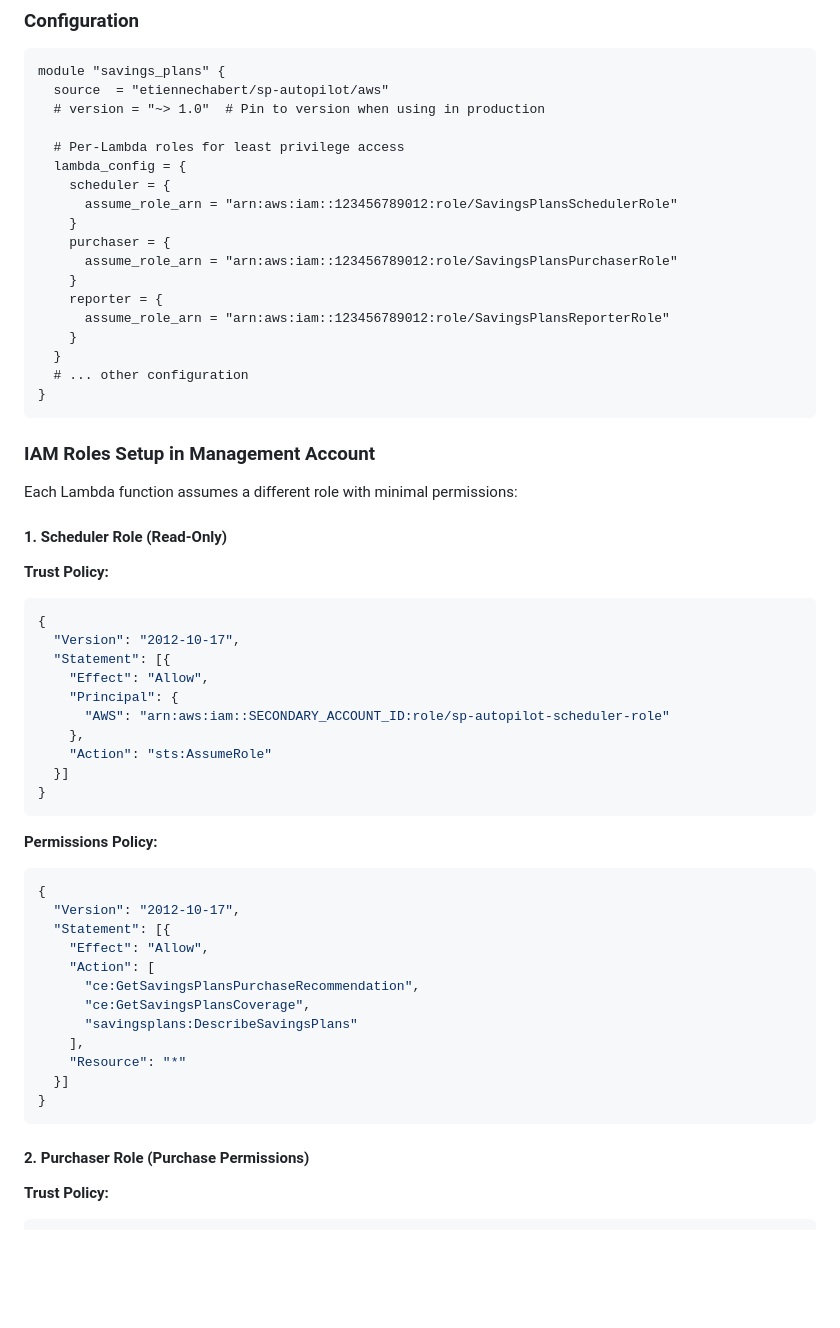
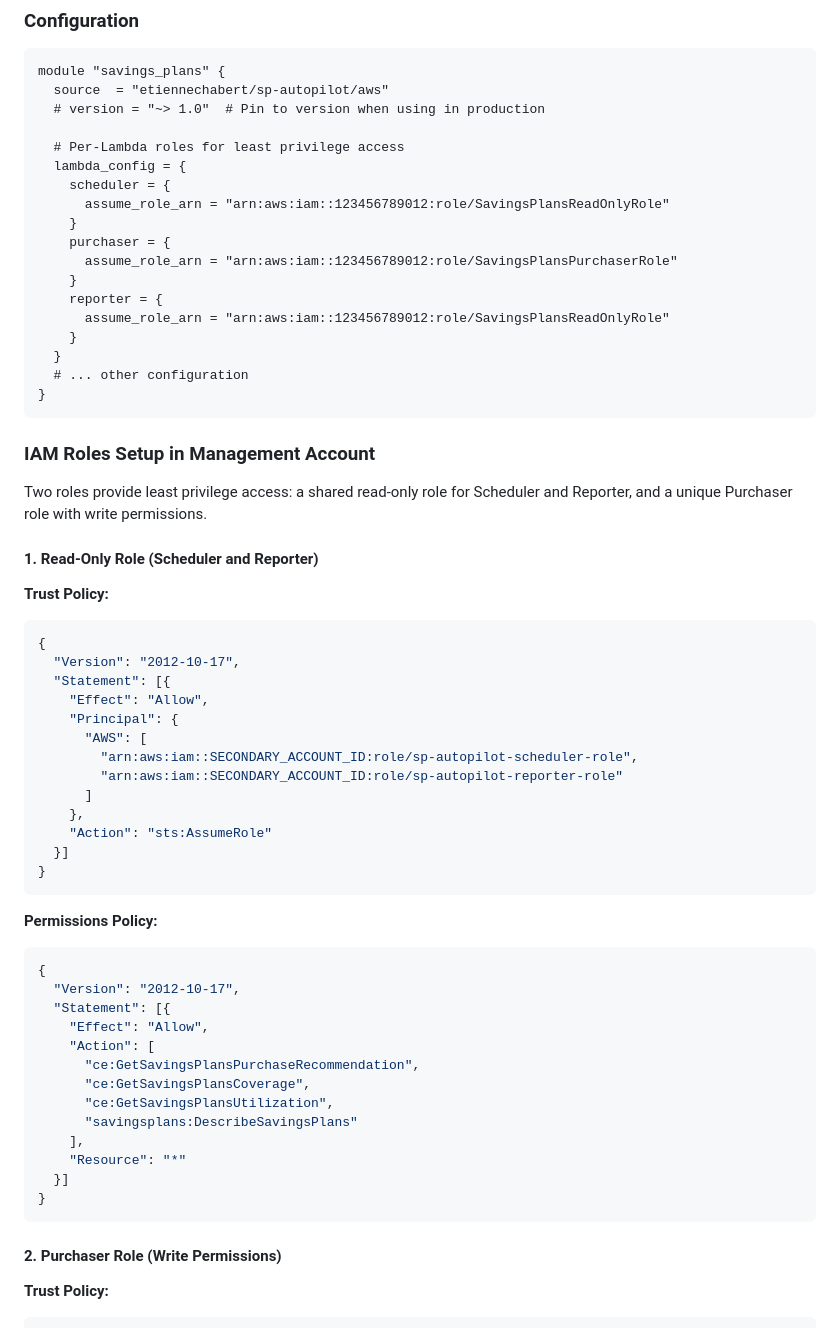
Before and after one commit to etiennechabert/terraform-aws-sp-autopilot, a Markdown page: README.md, the part around one of its changes. Rendered like a GitHub page; blank space fills up the shorter version.

````diff
--- a/README.md
+++ b/README.md
@@ -543,13 +543,13 @@ module "savings_plans" {
   # Per-Lambda roles for least privilege access
   lambda_config = {
     scheduler = {
-      assume_role_arn = "arn:aws:iam::123456789012:role/SavingsPlansSchedulerRole"
+      assume_role_arn = "arn:aws:iam::123456789012:role/SavingsPlansReadOnlyRole"
     }
     purchaser = {
       assume_role_arn = "arn:aws:iam::123456789012:role/SavingsPlansPurchaserRole"
     }
     reporter = {
-      assume_role_arn = "arn:aws:iam::123456789012:role/SavingsPlansReporterRole"
+      assume_role_arn = "arn:aws:iam::123456789012:role/SavingsPlansReadOnlyRole"
     }
   }
   # ... other configuration
@@ -558,9 +558,9 @@ module "savings_plans" {
 
 ### IAM Roles Setup in Management Account
 
-Each Lambda function assumes a different role with minimal permissions:
+Two roles provide least privilege access: a shared read-only role for Scheduler and Reporter, and a unique Purchaser role with write permissions.
 
-#### 1. Scheduler Role (Read-Only)
+#### 1. Read-Only Role (Scheduler and Reporter)
 
 **Trust Policy:**
 ```json
@@ -569,7 +569,10 @@ Each Lambda function assumes a different role with minimal permissions:
   "Statement": [{
     "Effect": "Allow",
     "Principal": {
-      "AWS": "arn:aws:iam::SECONDARY_ACCOUNT_ID:role/sp-autopilot-scheduler-role"
+      "AWS": [
+        "arn:aws:iam::SECONDARY_ACCOUNT_ID:role/sp-autopilot-scheduler-role",
+        "arn:aws:iam::SECONDARY_ACCOUNT_ID:role/sp-autopilot-reporter-role"
+      ]
     },
     "Action": "sts:AssumeRole"
   }]
@@ -585,6 +588,7 @@ Each Lambda function assumes a different role with minimal permissions:
     "Action": [
       "ce:GetSavingsPlansPurchaseRecommendation",
       "ce:GetSavingsPlansCoverage",
+      "ce:GetSavingsPlansUtilization",
       "savingsplans:DescribeSavingsPlans"
     ],
     "Resource": "*"
@@ -592,7 +596,7 @@ Each Lambda function assumes a different role with minimal permissions:
 }
 ```
 
-#### 2. Purchaser Role (Purchase Permissions)
+#### 2. Purchaser Role (Write Permissions)
 
 **Trust Policy:**
 ```json
````
Also changed, not shown: other parts of README.md (+1 -33 lines), examples/organizations/README.md (+109 -25 lines).
